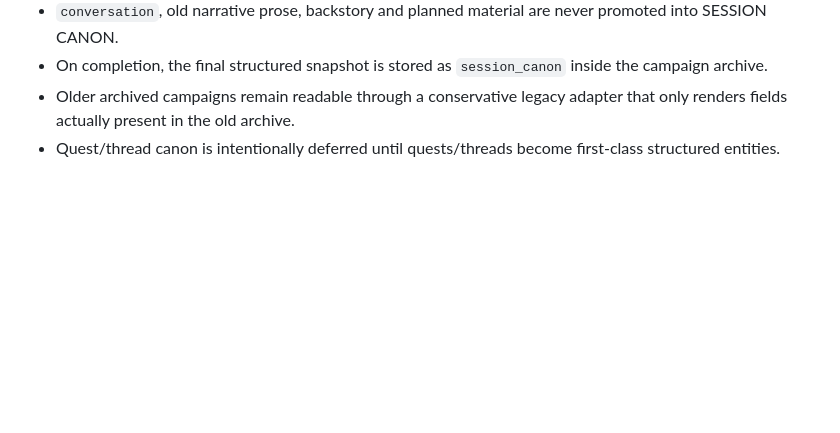
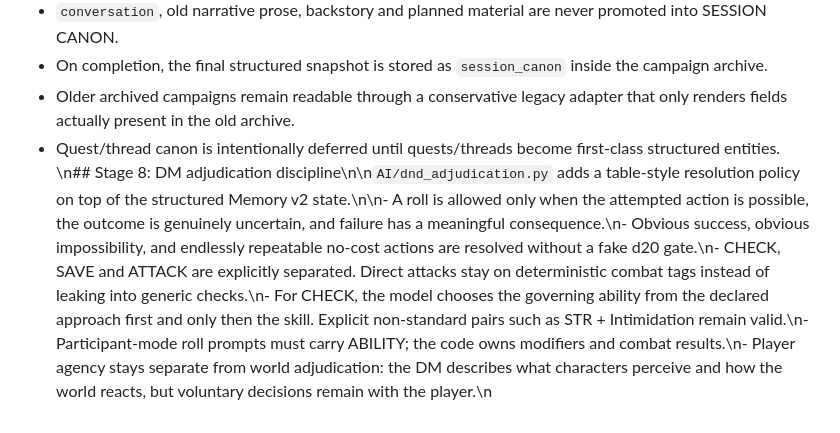
Before and after one commit to lingvofil/upupa, a Markdown page: DND-STATE-CATALOG.md, the part around the change. GitHub-like rendering; blank space fills up the shorter version.

Commit message:
docs: document DnD adjudication discipline

```diff
--- a/DND-STATE-CATALOG.md
+++ b/DND-STATE-CATALOG.md
@@ -163,3 +163,4 @@ The suite covers the historical failure classes recorded in the Memory v2 plan:
 - On completion, the final structured snapshot is stored as `session_canon` inside the campaign archive.
 - Older archived campaigns remain readable through a conservative legacy adapter that only renders fields actually present in the old archive.
 - Quest/thread canon is intentionally deferred until quests/threads become first-class structured entities.
+\n## Stage 8: DM adjudication discipline\n\n`AI/dnd_adjudication.py` adds a table-style resolution policy on top of the structured Memory v2 state.\n\n- A roll is allowed only when the attempted action is possible, the outcome is genuinely uncertain, and failure has a meaningful consequence.\n- Obvious success, obvious impossibility, and endlessly repeatable no-cost actions are resolved without a fake d20 gate.\n- CHECK, SAVE and ATTACK are explicitly separated. Direct attacks stay on deterministic combat tags instead of leaking into generic checks.\n- For CHECK, the model chooses the governing ability from the declared approach first and only then the skill. Explicit non-standard pairs such as STR + Intimidation remain valid.\n- Participant-mode roll prompts must carry ABILITY; the code owns modifiers and combat results.\n- Player agency stays separate from world adjudication: the DM describes what characters perceive and how the world reacts, but voluntary decisions remain with the player.\n
```
